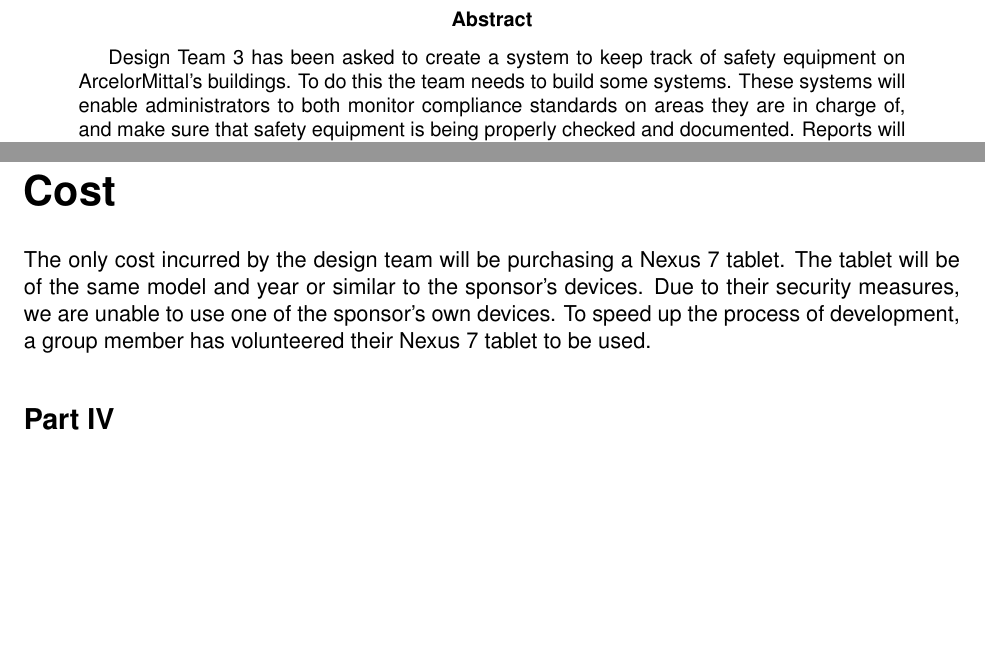
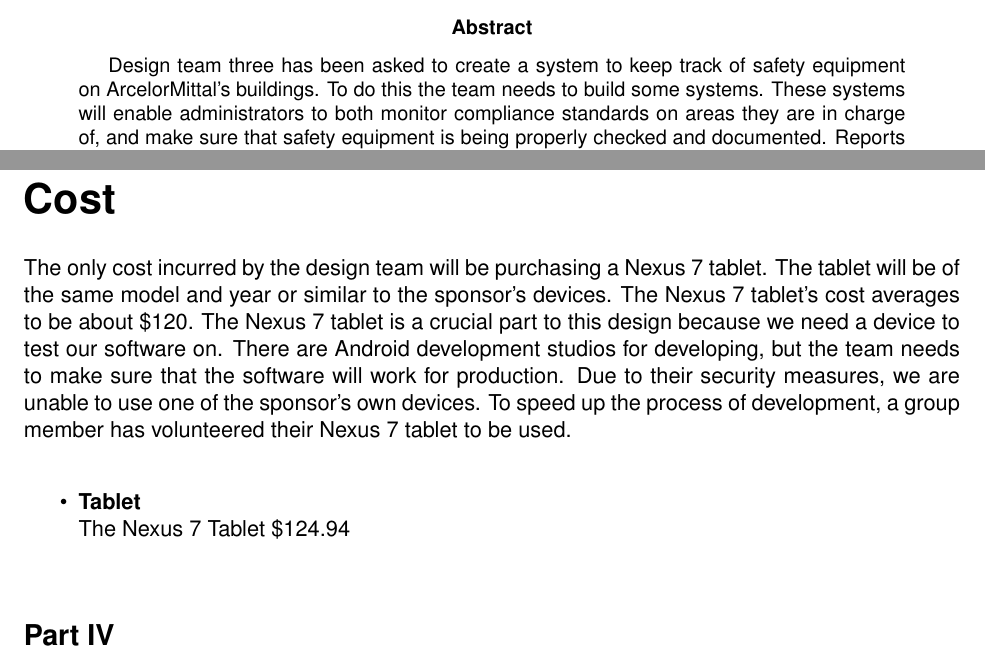
Before and after one commit to IanGrosh/ECE480Team3ProjectProposal, a LaTeX paper (ProjectProposal.tex, which reads title.tex): two parts of pages 4 and 12 of 16 before the commit and two parts of pages 2 and 13 of 17 after it, joined at a grey line, cut so that both start at the same text, the shorter picture padded with empty space. Compiled offline with pdfLaTeX.

Commit message:
allymerge

```diff
--- a/ProjectProposal.tex
+++ b/ProjectProposal.tex
@@ -11,7 +11,3 @@
 			\listoftables
 			\endgroup
 			\newpage
-	%make the abstract
-	\begin{abstract}
-		Design Team 3 has been asked to create a system to keep track of safety equipment on ArcelorMittal's buildings. To do this the team needs to build some systems. These systems will enable administrators to both monitor compliance standards on areas they are in charge of, and make sure that safety equipment is being properly checked and documented. Reports will be sent out periodically on the above to said administrators.  On the user end, an Android application  that uses a scanner will be created that will enable users to quickly answer questions on safety equipment standards.  This project proposal is broken into the following parts:
-		\begin{enumerate}
@@ -261,7 +252,11 @@
 
 
 \part{Cost}
-The only cost incurred by the design team will be purchasing a Nexus 7 tablet. The tablet will be of the same model and year or similar to the sponsor's devices.  Due to their security measures, we are unable to use one of the sponsor's own devices. To speed up the process of development, a group member has volunteered their Nexus 7 tablet to be used.
+The only cost incurred by the design team will be purchasing a Nexus 7 tablet. The tablet will be of the same model and year or similar to the sponsor's devices. The Nexus 7 tablet's cost averages to be about \$120. The Nexus 7 tablet is a crucial part to this design because we need a device to test our software on. There are Android development studios for developing, but the team needs to make sure that the software will work for production.  Due to their security measures, we are unable to use one of the sponsor's own devices. To speed up the process of development, a group member has volunteered their Nexus 7 tablet to be used. \\
+		\begin{itemize}
+		\item \textbf{Tablet}\\
+		The Nexus 7 Tablet \$124.94\\
+		\end{itemize}
 \part{Project Management}
 \section{Scheduling}
 		In order to better adapt to the complex requirements defined in Section~\ref{def}, we have broken the tasks into four iterative cycles. Each cycle is planned to address a number of the design requirements, which must be developed at the same time, due to the highly interconnected nature of the individual subsystems.
--- a/title.tex
+++ b/title.tex
@@ -98,0 +107,3 @@
+	\begin{abstract}
+		Design team three has been asked to create a system to keep track of safety equipment on ArcelorMittal's buildings. To do this the team needs to build some systems. These systems will enable administrators to both monitor compliance standards on areas they are in charge of, and make sure that safety equipment is being properly checked and documented. Reports will be sent out periodically on the above to said administrators.  On the user end, an Android application  that uses a scanner will be created that will enable users to quickly answer questions on safety equipment standards.  This project proposal is broken into the following parts:
+		\begin{enumerate}
```
Also changed, not shown: ProjectProposal.pdf, ProjectProposal.tex (10 more changed lines), title.tex (25 more changed lines).
